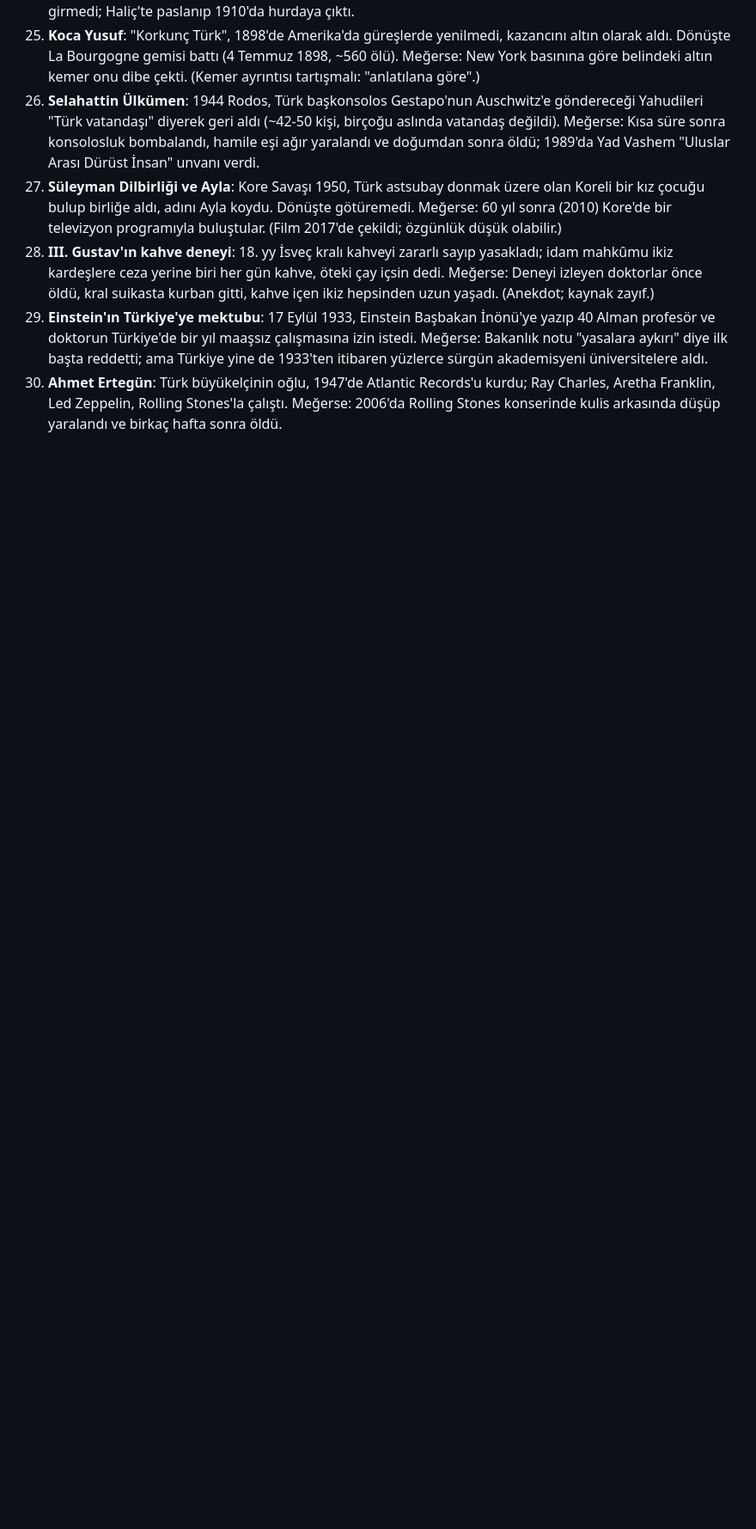
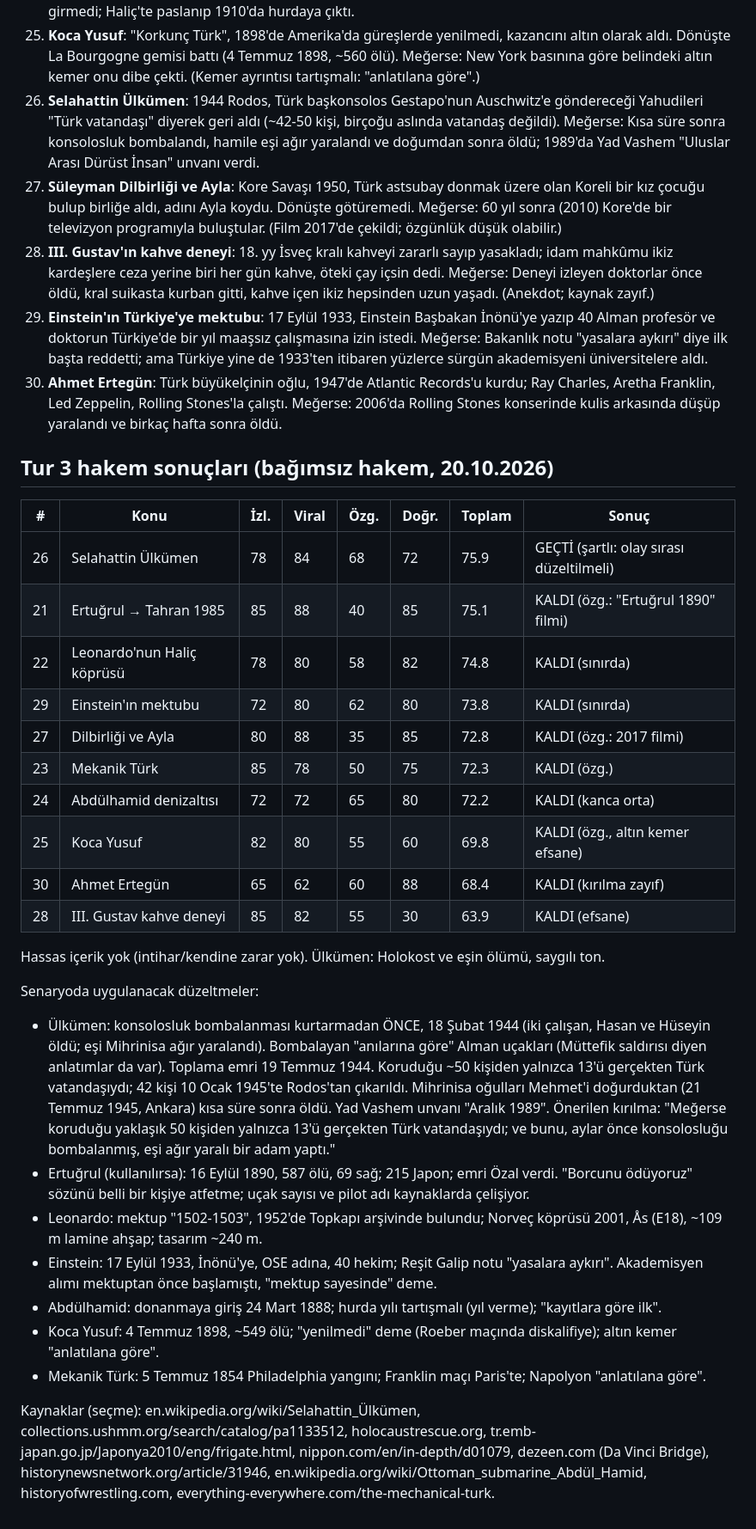
Before and after one commit to osmanadali/megerse-reels, a Markdown page: research/konular-2026-10.md, the part around the change. Shown at 86% size. Rendered like a GitHub page; blank space fills up the shorter version.

Commit message:
Tur 3 hakem sonuçları: Ülkümen şartlı geçti
Co-Authored-By: Claude Opus 5.5 <noreply@anthropic.com>
Claude-Session: https://claude.ai/code/session_015fRwUchSpkL45hzLFTNwdU

```diff
--- a/research/konular-2026-10.md
+++ b/research/konular-2026-10.md
@@ -88,3 +88,31 @@ Senaryoda uygulanacak düzeltmeler:
 28. **III. Gustav'ın kahve deneyi**: 18. yy İsveç kralı kahveyi zararlı sayıp yasakladı; idam mahkûmu ikiz kardeşlere ceza yerine biri her gün kahve, öteki çay içsin dedi. Meğerse: Deneyi izleyen doktorlar önce öldü, kral suikasta kurban gitti, kahve içen ikiz hepsinden uzun yaşadı. (Anekdot; kaynak zayıf.)
 29. **Einstein'ın Türkiye'ye mektubu**: 17 Eylül 1933, Einstein Başbakan İnönü'ye yazıp 40 Alman profesör ve doktorun Türkiye'de bir yıl maaşsız çalışmasına izin istedi. Meğerse: Bakanlık notu "yasalara aykırı" diye ilk başta reddetti; ama Türkiye yine de 1933'ten itibaren yüzlerce sürgün akademisyeni üniversitelere aldı.
 30. **Ahmet Ertegün**: Türk büyükelçinin oğlu, 1947'de Atlantic Records'u kurdu; Ray Charles, Aretha Franklin, Led Zeppelin, Rolling Stones'la çalıştı. Meğerse: 2006'da Rolling Stones konserinde kulis arkasında düşüp yaralandı ve birkaç hafta sonra öldü.
+
+## Tur 3 hakem sonuçları (bağımsız hakem, 20.10.2026)
+
+| # | Konu | İzl. | Viral | Özg. | Doğr. | Toplam | Sonuç |
+|---|---|---|---|---|---|---|---|
+| 26 | Selahattin Ülkümen | 78 | 84 | 68 | 72 | 75.9 | GEÇTİ (şartlı: olay sırası düzeltilmeli) |
+| 21 | Ertuğrul → Tahran 1985 | 85 | 88 | 40 | 85 | 75.1 | KALDI (özg.: "Ertuğrul 1890" filmi) |
+| 22 | Leonardo'nun Haliç köprüsü | 78 | 80 | 58 | 82 | 74.8 | KALDI (sınırda) |
+| 29 | Einstein'ın mektubu | 72 | 80 | 62 | 80 | 73.8 | KALDI (sınırda) |
+| 27 | Dilbirliği ve Ayla | 80 | 88 | 35 | 85 | 72.8 | KALDI (özg.: 2017 filmi) |
+| 23 | Mekanik Türk | 85 | 78 | 50 | 75 | 72.3 | KALDI (özg.) |
+| 24 | Abdülhamid denizaltısı | 72 | 72 | 65 | 80 | 72.2 | KALDI (kanca orta) |
+| 25 | Koca Yusuf | 82 | 80 | 55 | 60 | 69.8 | KALDI (özg., altın kemer efsane) |
+| 30 | Ahmet Ertegün | 65 | 62 | 60 | 88 | 68.4 | KALDI (kırılma zayıf) |
+| 28 | III. Gustav kahve deneyi | 85 | 82 | 55 | 30 | 63.9 | KALDI (efsane) |
+
+Hassas içerik yok (intihar/kendine zarar yok). Ülkümen: Holokost ve eşin ölümü, saygılı ton.
+
+Senaryoda uygulanacak düzeltmeler:
+- Ülkümen: konsolosluk bombalanması kurtarmadan ÖNCE, 18 Şubat 1944 (iki çalışan, Hasan ve Hüseyin öldü; eşi Mihrinisa ağır yaralandı). Bombalayan "anılarına göre" Alman uçakları (Müttefik saldırısı diyen anlatımlar da var). Toplama emri 19 Temmuz 1944. Koruduğu ~50 kişiden yalnızca 13'ü gerçekten Türk vatandaşıydı; 42 kişi 10 Ocak 1945'te Rodos'tan çıkarıldı. Mihrinisa oğulları Mehmet'i doğurduktan (21 Temmuz 1945, Ankara) kısa süre sonra öldü. Yad Vashem unvanı "Aralık 1989". Önerilen kırılma: "Meğerse koruduğu yaklaşık 50 kişiden yalnızca 13'ü gerçekten Türk vatandaşıydı; ve bunu, aylar önce konsolosluğu bombalanmış, eşi ağır yaralı bir adam yaptı."
+- Ertuğrul (kullanılırsa): 16 Eylül 1890, 587 ölü, 69 sağ; 215 Japon; emri Özal verdi. "Borcunu ödüyoruz" sözünü belli bir kişiye atfetme; uçak sayısı ve pilot adı kaynaklarda çelişiyor.
+- Leonardo: mektup "1502-1503", 1952'de Topkapı arşivinde bulundu; Norveç köprüsü 2001, Ås (E18), ~109 m lamine ahşap; tasarım ~240 m.
+- Einstein: 17 Eylül 1933, İnönü'ye, OSE adına, 40 hekim; Reşit Galip notu "yasalara aykırı". Akademisyen alımı mektuptan önce başlamıştı, "mektup sayesinde" deme.
+- Abdülhamid: donanmaya giriş 24 Mart 1888; hurda yılı tartışmalı (yıl verme); "kayıtlara göre ilk".
+- Koca Yusuf: 4 Temmuz 1898, ~549 ölü; "yenilmedi" deme (Roeber maçında diskalifiye); altın kemer "anlatılana göre".
+- Mekanik Türk: 5 Temmuz 1854 Philadelphia yangını; Franklin maçı Paris'te; Napolyon "anlatılana göre".
+
+Kaynaklar (seçme): en.wikipedia.org/wiki/Selahattin_Ülkümen, collections.ushmm.org/search/catalog/pa1133512, holocaustrescue.org, tr.emb-japan.go.jp/Japonya2010/eng/frigate.html, nippon.com/en/in-depth/d01079, dezeen.com (Da Vinci Bridge), historynewsnetwork.org/article/31946, en.wikipedia.org/wiki/Ottoman_submarine_Abdül_Hamid, historyofwrestling.com, everything-everywhere.com/the-mechanical-turk.
```
Also changed, not shown: HANDOFF.md (+1 -0 lines).
